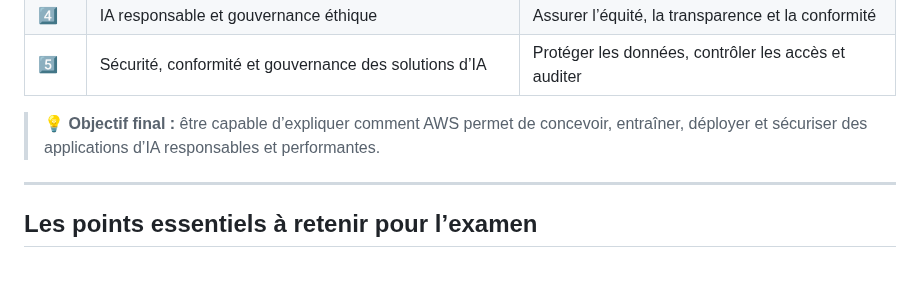
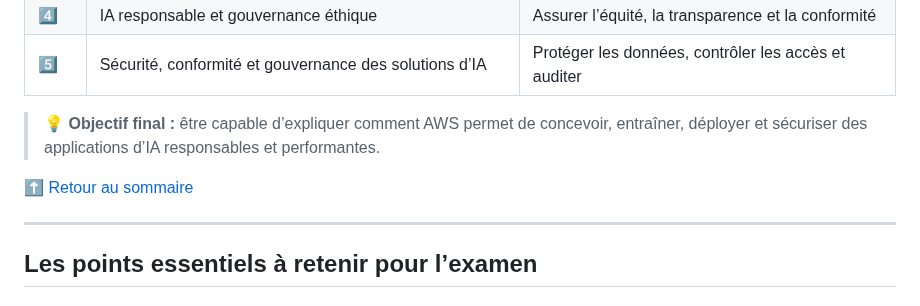
Before and after one commit to meneda11/meneda11, a Markdown page: aws-aif-c01-study-sheet.md, the part around the change. Rendered like a GitHub page; blank space fills up the shorter version.

```diff
--- a/aws-aif-c01-study-sheet.md
+++ b/aws-aif-c01-study-sheet.md
@@ -1140,6 +1140,8 @@ Les Guardrails complètent les outils de sécurité et de gouvernance existants
 
 > 💡 **Objectif final :** être capable d’expliquer comment AWS permet de concevoir, entraîner, déployer et sécuriser des applications d’IA responsables et performantes.
 
+[⬆️ Retour au sommaire](#conclusion)
+
 ---
 
 ## Les points essentiels à retenir pour l’examen
```
